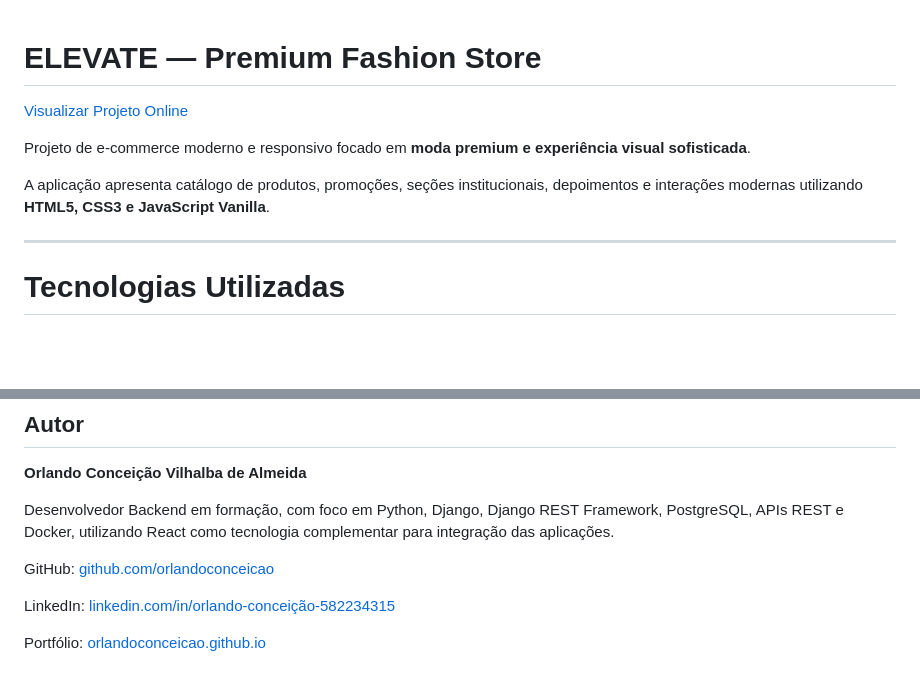
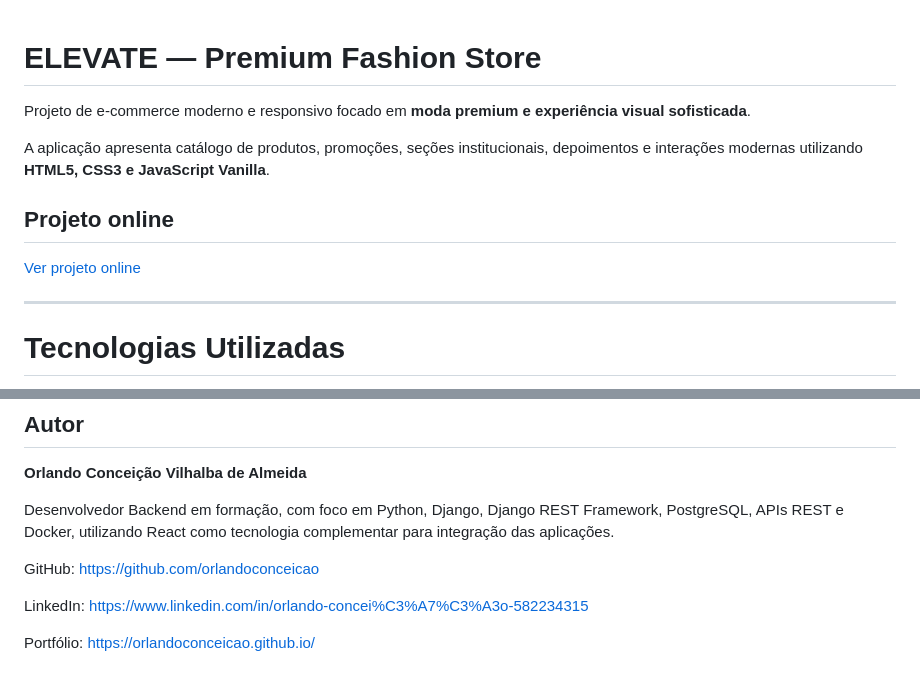
Before and after one commit to orlandoconceicao/elevate-store, a Markdown page: README.md, 2 parts joined by grey strips. Drawn GitHub-style; blank space fills up the shorter version.

Commit message:
docs: atualiza documentação do projeto

```diff
--- a/README.md
+++ b/README.md
@@ -1,10 +1,12 @@
 # ELEVATE — Premium Fashion Store
-
-[ Visualizar Projeto Online](https://elevatestore.vercel.app/)
 
 Projeto de e-commerce moderno e responsivo focado em **moda premium e experiência visual sofisticada**.
 
 A aplicação apresenta catálogo de produtos, promoções, seções institucionais, depoimentos e interações modernas utilizando **HTML5, CSS3 e JavaScript Vanilla**.
+
+## Projeto online
+
+[Ver projeto online](https://elevatestore.vercel.app/)
 
 ---
 
@@ -187,8 +189,8 @@ Breakpoints principais:
 
 Desenvolvedor Backend em formação, com foco em Python, Django, Django REST Framework, PostgreSQL, APIs REST e Docker, utilizando React como tecnologia complementar para integração das aplicações.
 
-GitHub: [github.com/orlandoconceicao](https://github.com/orlandoconceicao)
+GitHub: https://github.com/orlandoconceicao
 
-LinkedIn: [linkedin.com/in/orlando-conceição-582234315](https://www.linkedin.com/in/orlando-concei%C3%A7%C3%A3o-582234315)
+LinkedIn: https://www.linkedin.com/in/orlando-concei%C3%A7%C3%A3o-582234315
 
-Portfólio: [orlandoconceicao.github.io](https://orlandoconceicao.github.io)
+Portfólio: https://orlandoconceicao.github.io/
```
